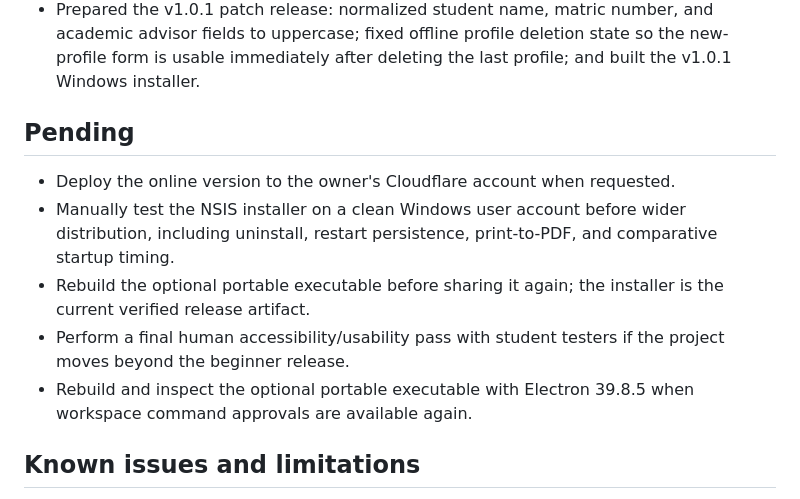
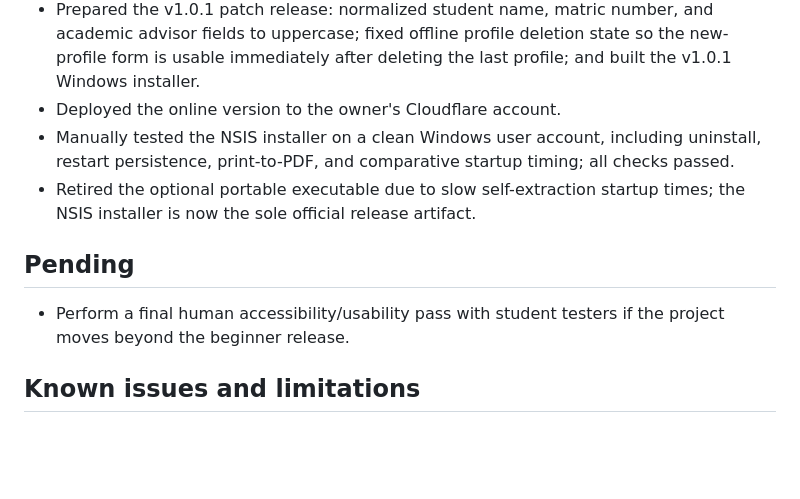
Before and after one commit to ahmadluqmanpl/UTeM-GPA-CGPA-Calculator, a Markdown page: TASK_LOG.md, the part around one of its changes. GitHub-like rendering; blank space fills up the shorter version.

Commit message:
docs: add live Cloudflare Worker URL and update task log

```diff
--- a/TASK_LOG.md
+++ b/TASK_LOG.md
@@ -45,14 +45,13 @@ The v1.0.1 patch release is prepared and its Windows installer has been built su
 - Fixed the offline last-profile deletion delay by resetting profile state and showing the enabled, focused new-profile form before local disk clearing, with ordered persistence and `try/finally` UI cleanup.
 - Verified one-profile and multi-profile deletion, immediate Add/Edit/profile typing, uppercase saved/reloaded data, report/print-preview output, responsive layouts, and the live Electron startup.
 - Prepared the v1.0.1 patch release: normalized student name, matric number, and academic advisor fields to uppercase; fixed offline profile deletion state so the new-profile form is usable immediately after deleting the last profile; and built the v1.0.1 Windows installer.
+- Deployed the online version to the owner's Cloudflare account.
+- Manually tested the NSIS installer on a clean Windows user account, including uninstall, restart persistence, print-to-PDF, and comparative startup timing; all checks passed.
+- Retired the optional portable executable due to slow self-extraction startup times; the NSIS installer is now the sole official release artifact.
 
 ## Pending
 
-- Deploy the online version to the owner's Cloudflare account when requested.
-- Manually test the NSIS installer on a clean Windows user account before wider distribution, including uninstall, restart persistence, print-to-PDF, and comparative startup timing.
-- Rebuild the optional portable executable before sharing it again; the installer is the current verified release artifact.
 - Perform a final human accessibility/usability pass with student testers if the project moves beyond the beginner release.
-- Rebuild and inspect the optional portable executable with Electron 39.8.5 when workspace command approvals are available again.
 
 ## Known issues and limitations
 
```
Also changed, not shown: other parts of TASK_LOG.md (+1 -1 lines), README.md (+4 -2 lines).
